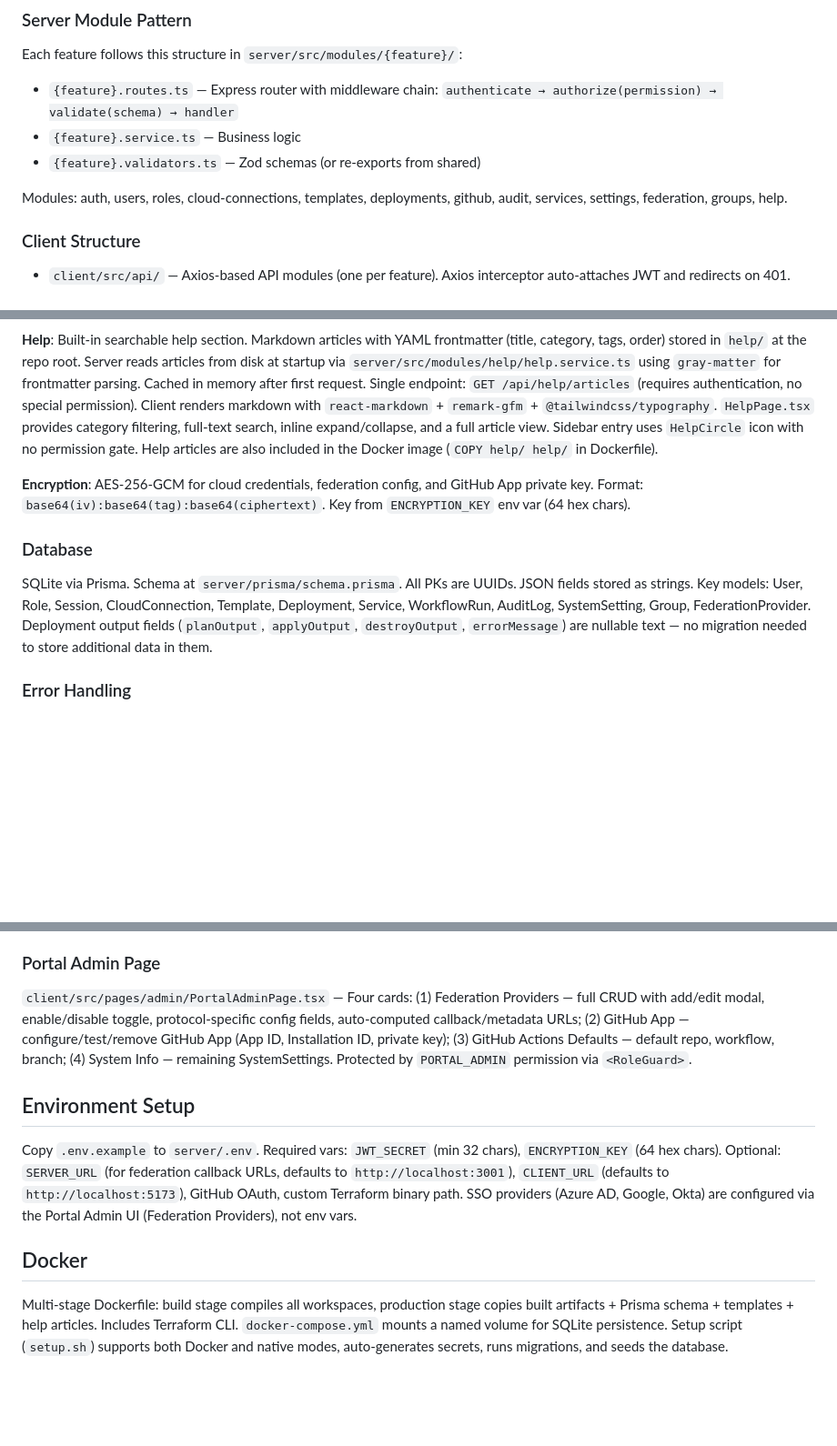
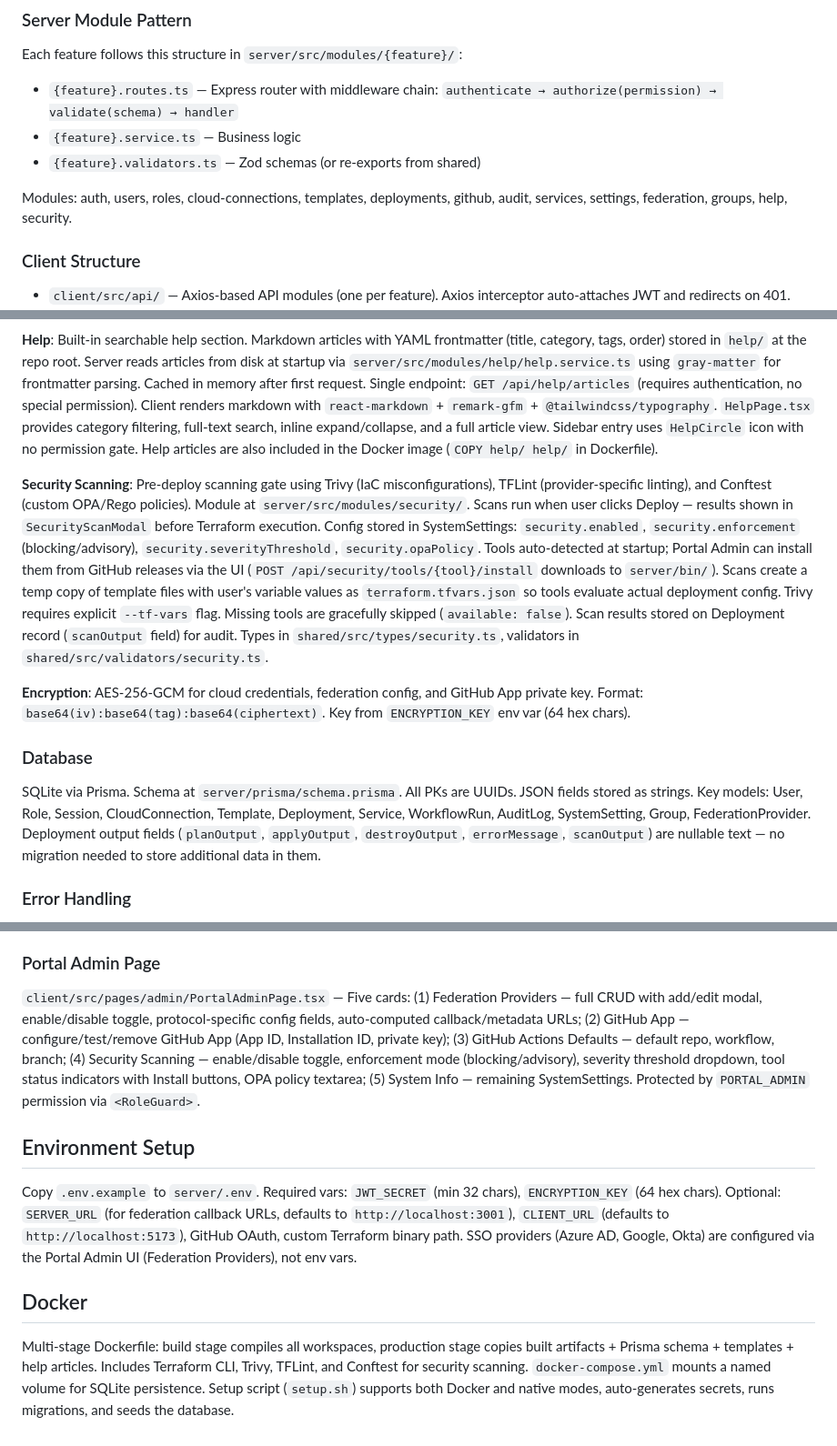
Before and after one commit to marioalfaro75/idp-portal, a Markdown page: CLAUDE.md, 3 parts joined by grey strips. Shown at 91% size. Drawn GitHub-style; blank space fills up the shorter version.

Commit message:
Update CLAUDE.md with security scanning module documentation
Co-Authored-By: Claude Opus 4.6 <noreply@anthropic.com>

```diff
--- a/CLAUDE.md
+++ b/CLAUDE.md
@@ -47,7 +47,7 @@ Each feature follows this structure in `server/src/modules/{feature}/`:
 - `{feature}.service.ts` — Business logic
 - `{feature}.validators.ts` — Zod schemas (or re-exports from shared)
 
-Modules: auth, users, roles, cloud-connections, templates, deployments, github, audit, services, settings, federation, groups, help.
+Modules: auth, users, roles, cloud-connections, templates, deployments, github, audit, services, settings, federation, groups, help, security.
 
 ### Client Structure
 
@@ -79,11 +79,13 @@ Path alias: `@/*` maps to `client/src/*`.
 
 **Help**: Built-in searchable help section. Markdown articles with YAML frontmatter (title, category, tags, order) stored in `help/` at the repo root. Server reads articles from disk at startup via `server/src/modules/help/help.service.ts` using `gray-matter` for frontmatter parsing. Cached in memory after first request. Single endpoint: `GET /api/help/articles` (requires authentication, no special permission). Client renders markdown with `react-markdown` + `remark-gfm` + `@tailwindcss/typography`. `HelpPage.tsx` provides category filtering, full-text search, inline expand/collapse, and a full article view. Sidebar entry uses `HelpCircle` icon with no permission gate. Help articles are also included in the Docker image (`COPY help/ help/` in Dockerfile).
 
+**Security Scanning**: Pre-deploy scanning gate using Trivy (IaC misconfigurations), TFLint (provider-specific linting), and Conftest (custom OPA/Rego policies). Module at `server/src/modules/security/`. Scans run when user clicks Deploy — results shown in `SecurityScanModal` before Terraform execution. Config stored in SystemSettings: `security.enabled`, `security.enforcement` (blocking/advisory), `security.severityThreshold`, `security.opaPolicy`. Tools auto-detected at startup; Portal Admin can install them from GitHub releases via the UI (`POST /api/security/tools/{tool}/install` downloads to `server/bin/`). Scans create a temp copy of template files with user's variable values as `terraform.tfvars.json` so tools evaluate actual deployment config. Trivy requires explicit `--tf-vars` flag. Missing tools are gracefully skipped (`available: false`). Scan results stored on Deployment record (`scanOutput` field) for audit. Types in `shared/src/types/security.ts`, validators in `shared/src/validators/security.ts`.
+
 **Encryption**: AES-256-GCM for cloud credentials, federation config, and GitHub App private key. Format: `base64(iv):base64(tag):base64(ciphertext)`. Key from `ENCRYPTION_KEY` env var (64 hex chars).
 
 ### Database
 
-SQLite via Prisma. Schema at `server/prisma/schema.prisma`. All PKs are UUIDs. JSON fields stored as strings. Key models: User, Role, Session, CloudConnection, Template, Deployment, Service, WorkflowRun, AuditLog, SystemSetting, Group, FederationProvider. Deployment output fields (`planOutput`, `applyOutput`, `destroyOutput`, `errorMessage`) are nullable text — no migration needed to store additional data in them.
+SQLite via Prisma. Schema at `server/prisma/schema.prisma`. All PKs are UUIDs. JSON fields stored as strings. Key models: User, Role, Session, CloudConnection, Template, Deployment, Service, WorkflowRun, AuditLog, SystemSetting, Group, FederationProvider. Deployment output fields (`planOutput`, `applyOutput`, `destroyOutput`, `errorMessage`, `scanOutput`) are nullable text — no migration needed to store additional data in them.
 
 ### Error Handling
 
@@ -99,7 +101,7 @@ Server uses custom error classes extending `AppError` in `server/src/utils/error
 
 ### Portal Admin Page
 
-`client/src/pages/admin/PortalAdminPage.tsx` — Four cards: (1) Federation Providers — full CRUD with add/edit modal, enable/disable toggle, protocol-specific config fields, auto-computed callback/metadata URLs; (2) GitHub App — configure/test/remove GitHub App (App ID, Installation ID, private key); (3) GitHub Actions Defaults — default repo, workflow, branch; (4) System Info — remaining SystemSettings. Protected by `PORTAL_ADMIN` permission via `<RoleGuard>`.
+`client/src/pages/admin/PortalAdminPage.tsx` — Five cards: (1) Federation Providers — full CRUD with add/edit modal, enable/disable toggle, protocol-specific config fields, auto-computed callback/metadata URLs; (2) GitHub App — configure/test/remove GitHub App (App ID, Installation ID, private key); (3) GitHub Actions Defaults — default repo, workflow, branch; (4) Security Scanning — enable/disable toggle, enforcement mode (blocking/advisory), severity threshold dropdown, tool status indicators with Install buttons, OPA policy textarea; (5) System Info — remaining SystemSettings. Protected by `PORTAL_ADMIN` permission via `<RoleGuard>`.
 
 ## Environment Setup
 
@@ -107,4 +109,4 @@ Copy `.env.example` to `server/.env`. Required vars: `JWT_SECRET` (min 32 chars)
 
 ## Docker
 
-Multi-stage Dockerfile: build stage compiles all workspaces, production stage copies built artifacts + Prisma schema + templates + help articles. Includes Terraform CLI. `docker-compose.yml` mounts a named volume for SQLite persistence. Setup script (`setup.sh`) supports both Docker and native modes, auto-generates secrets, runs migrations, and seeds the database.
+Multi-stage Dockerfile: build stage compiles all workspaces, production stage copies built artifacts + Prisma schema + templates + help articles. Includes Terraform CLI, Trivy, TFLint, and Conftest for security scanning. `docker-compose.yml` mounts a named volume for SQLite persistence. Setup script (`setup.sh`) supports both Docker and native modes, auto-generates secrets, runs migrations, and seeds the database.
```
